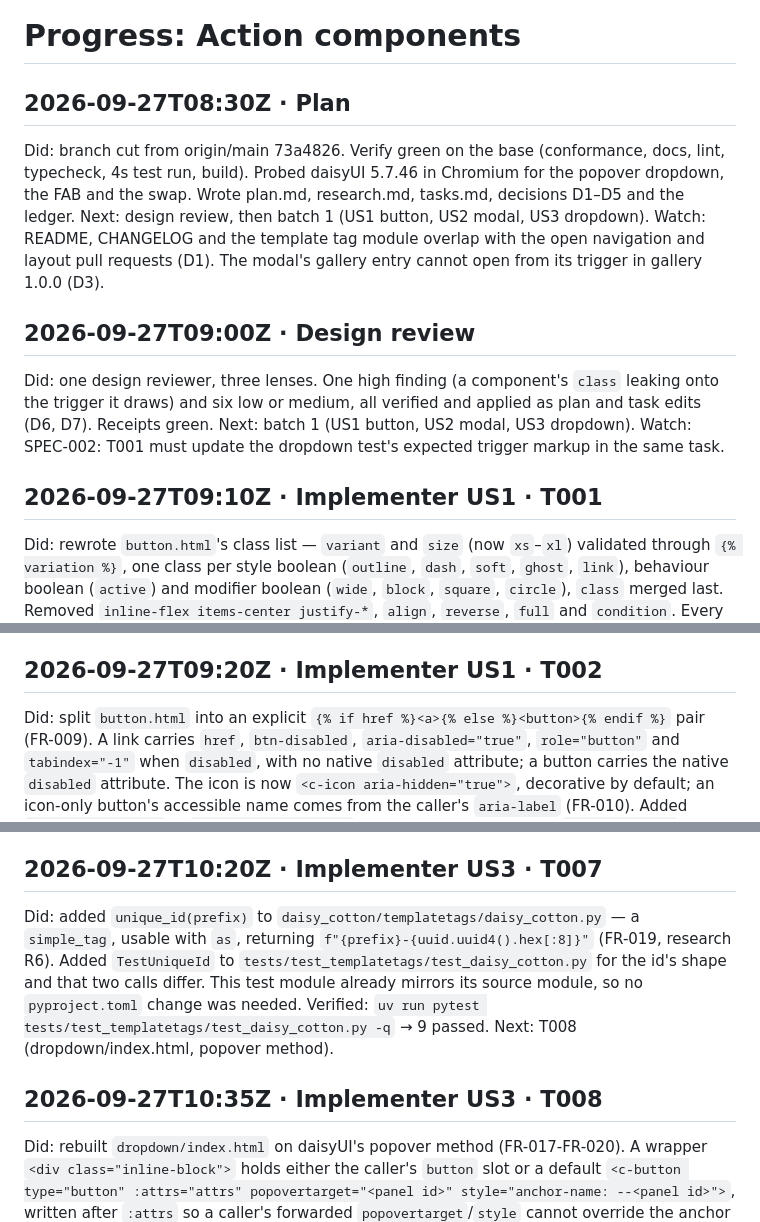
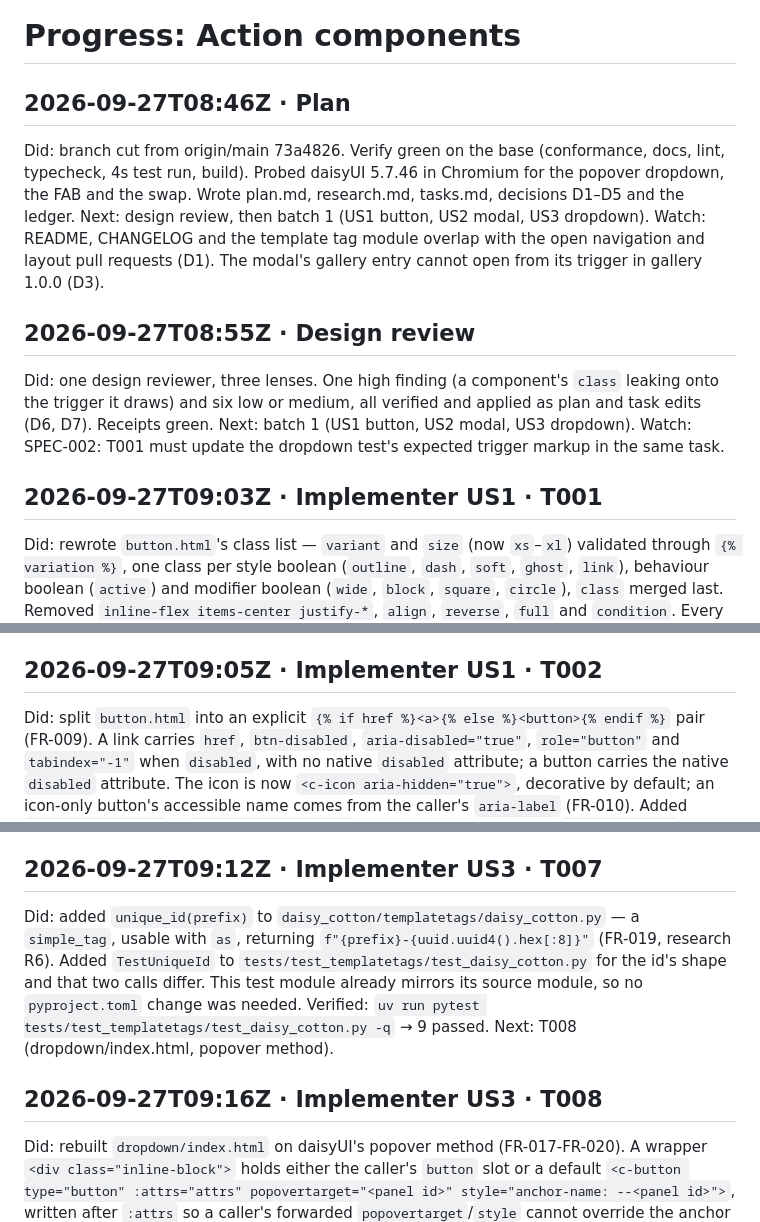
Before and after one commit to SamuelJennings/daisy-cotton, a Markdown page: specs/005-action-components/progress.md, 3 parts joined by grey strips. GitHub-like rendering.

Commit message:
Stamp the progress notes in UTC

```diff
--- a/specs/005-action-components/progress.md
+++ b/specs/005-action-components/progress.md
@@ -1,18 +1,18 @@
 # Progress: Action components
 
-## 2026-09-27T08:30Z · Plan
+## 2026-09-27T08:46Z · Plan
 
 Did: branch cut from origin/main 73a4826. Verify green on the base (conformance, docs, lint, typecheck, 4s test run, build). Probed daisyUI 5.7.46 in Chromium for the popover dropdown, the FAB and the swap. Wrote plan.md, research.md, tasks.md, decisions D1–D5 and the ledger.
 Next: design review, then batch 1 (US1 button, US2 modal, US3 dropdown).
 Watch: README, CHANGELOG and the template tag module overlap with the open navigation and layout pull requests (D1). The modal's gallery entry cannot open from its trigger in gallery 1.0.0 (D3).
 
-## 2026-09-27T09:00Z · Design review
+## 2026-09-27T08:55Z · Design review
 
 Did: one design reviewer, three lenses. One high finding (a component's `class` leaking onto the trigger it draws) and six low or medium, all verified and applied as plan and task edits (D6, D7). Receipts green.
 Next: batch 1 (US1 button, US2 modal, US3 dropdown).
 Watch: SPEC-002: T001 must update the dropdown test's expected trigger markup in the same task.
 
-## 2026-09-27T09:10Z · Implementer US1 · T001
+## 2026-09-27T09:03Z · Implementer US1 · T001
 
 Did: rewrote `button.html`'s class list — `variant` and `size` (now `xs`–`xl`) validated
 through `{% variation %}`, one class per style boolean (`outline`, `dash`, `soft`, `ghost`,
@@ -30,7 +30,7 @@ tests/test_declared_attributes.py -q` → 26 passed.
 Next: T002 (element and states: href/button toggle, disabled, icon `aria-hidden`).
 Watch: `href`, `disabled` element/state logic still to land in T002 per the task split.
 
-## 2026-09-27T09:20Z · Implementer US1 · T002
+## 2026-09-27T09:05Z · Implementer US1 · T002
 
 Did: split `button.html` into an explicit `{% if href %}<a>{% else %}<button>{% endif %}`
 pair (FR-009). A link carries `href`, `btn-disabled`, `aria-disabled="true"`, `role="button"`
@@ -120,7 +120,7 @@ Next: T007 (US3, `unique_id` template tag).
 Watch: US2 (modal) done-check satisfied for scenarios 1-4 and 6; scenarios 5 and 7 (in-browser
 close/focus-return, gallery trigger) are T013's per D3.
 
-## 2026-09-27T10:20Z · Implementer US3 · T007
+## 2026-09-27T09:12Z · Implementer US3 · T007
 
 Did: added `unique_id(prefix)` to `daisy_cotton/templatetags/daisy_cotton.py` — a
 `simple_tag`, usable with `as`, returning `f"{prefix}-{uuid.uuid4().hex[:8]}"` (FR-019,
@@ -130,7 +130,7 @@ no `pyproject.toml` change was needed.
 Verified: `uv run pytest tests/test_templatetags/test_daisy_cotton.py -q` → 9 passed.
 Next: T008 (dropdown/index.html, popover method).
 
-## 2026-09-27T10:35Z · Implementer US3 · T008
+## 2026-09-27T09:16Z · Implementer US3 · T008
 
 Did: rebuilt `dropdown/index.html` on daisyUI's popover method (FR-017-FR-020). A wrapper
 `<div class="inline-block">` holds either the caller's `button` slot or a default
```
Also changed, not shown: other parts of specs/005-action-components/progress.md (+8 -8 lines).
